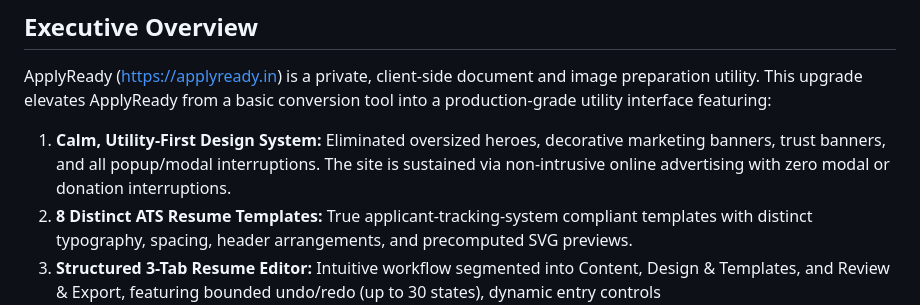
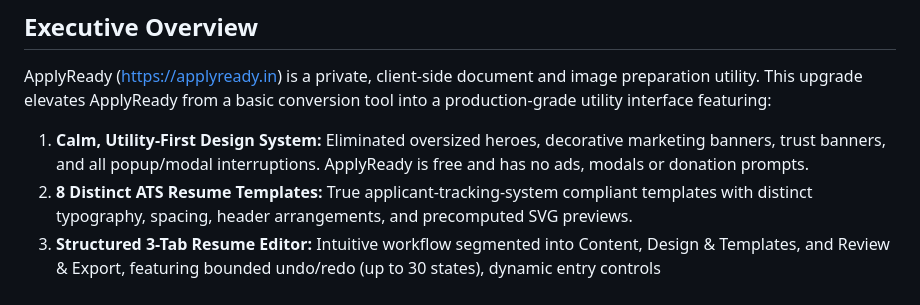
Before and after one commit to nbsumit/applyready, a Markdown page: docs/PRODUCT_UPGRADE.md, the part around the change. Rendered like a GitHub page.

Commit message:
Remove the advertising line from docs/PRODUCT_UPGRADE.md
Co-Authored-By: Claude Opus 5.5 <noreply@anthropic.com>
Claude-Session: https://claude.ai/code/session_01AaRbUeKQycUFWbrZeUg3HV

```diff
--- a/docs/PRODUCT_UPGRADE.md
+++ b/docs/PRODUCT_UPGRADE.md
@@ -2,7 +2,7 @@
 
 ## Executive Overview
 ApplyReady (https://applyready.in) is a private, client-side document and image preparation utility. This upgrade elevates ApplyReady from a basic conversion tool into a production-grade utility interface featuring:
-1. **Calm, Utility-First Design System:** Eliminated oversized heroes, decorative marketing banners, trust banners, and all popup/modal interruptions. The site is sustained via non-intrusive online advertising with zero modal or donation interruptions.
+1. **Calm, Utility-First Design System:** Eliminated oversized heroes, decorative marketing banners, trust banners, and all popup/modal interruptions. ApplyReady is free and has no ads, modals or donation prompts.
 2. **8 Distinct ATS Resume Templates:** True applicant-tracking-system compliant templates with distinct typography, spacing, header arrangements, and precomputed SVG previews.
 3. **Structured 3-Tab Resume Editor:** Intuitive workflow segmented into Content, Design & Templates, and Review & Export, featuring bounded undo/redo (up to 30 states), dynamic entry controls (add/edit/duplicate/reorder/delete), and optional career sections.
 4. **Three Native Client-Side Export Formats:**
```
